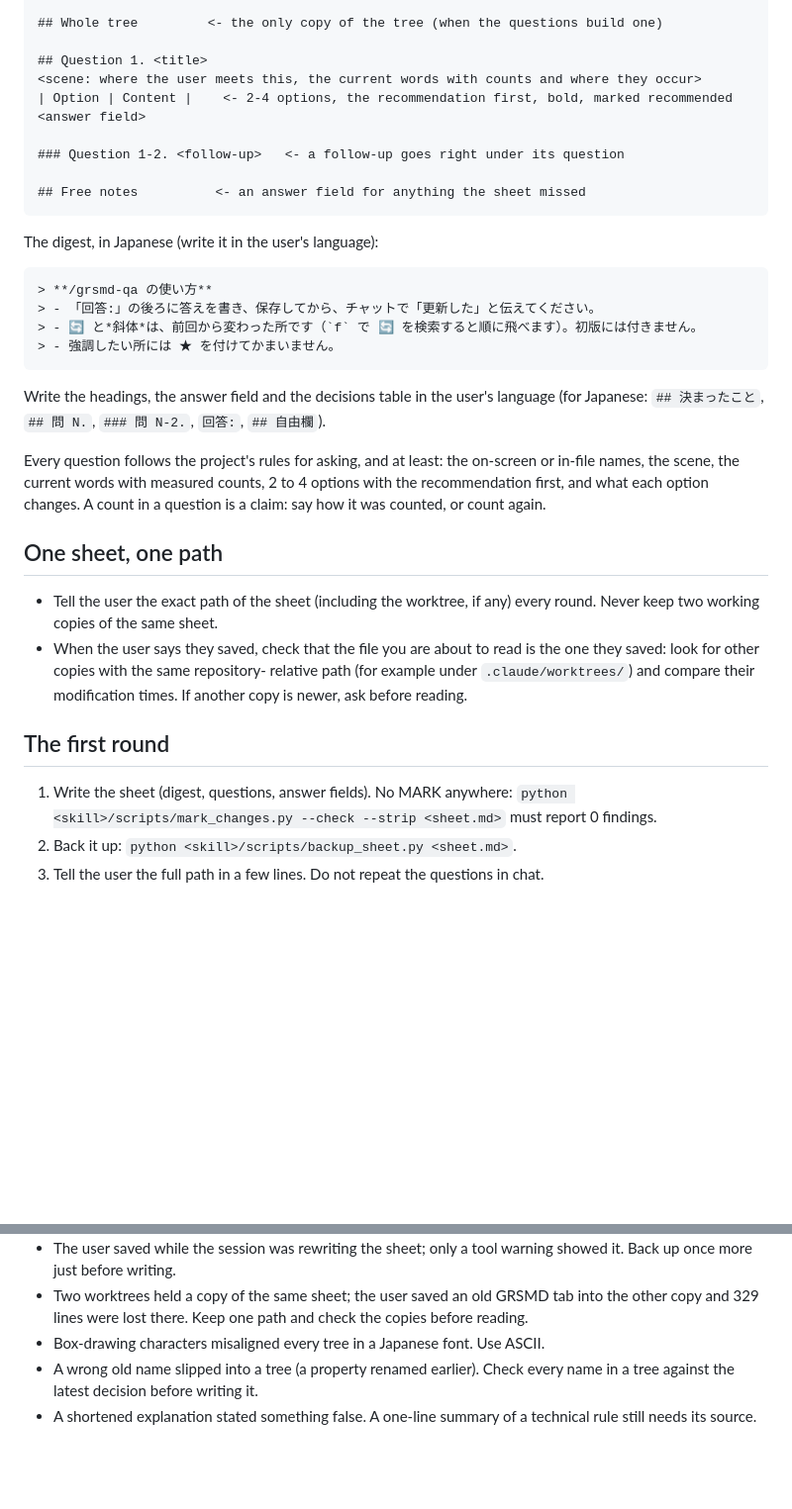
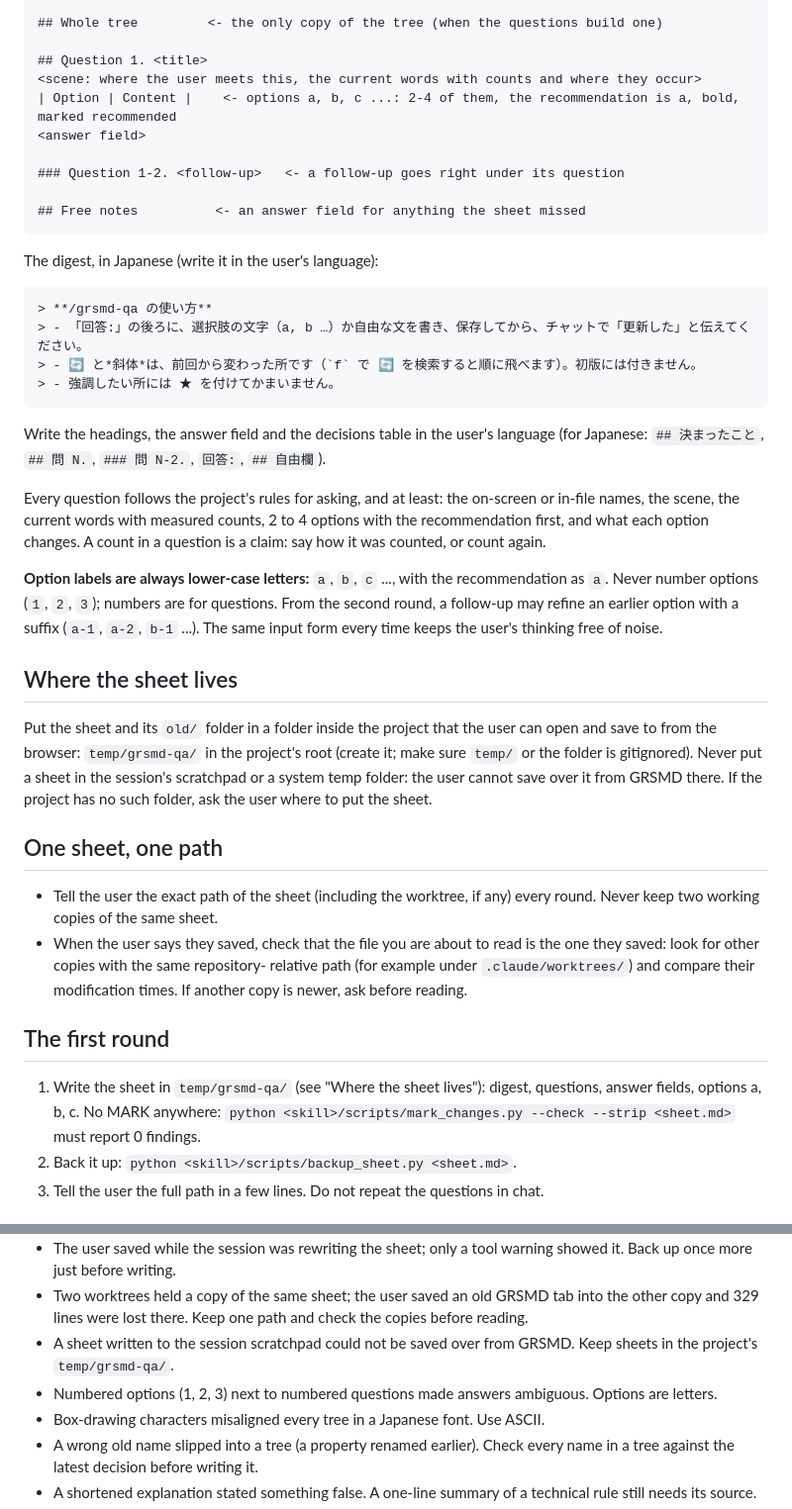
Before and after one commit to GoodRelax/gr-simple-md-renderer, a Markdown page: skills/grsmd-qa/SKILL.md, 2 parts joined by grey strips. Shown at 99% size. Rendered like a GitHub page; blank space fills up the shorter version.

Commit message:
Keep grsmd-qa sheets in temp/grsmd-qa and label options a, b, c
The user could not save a sheet written to the session scratchpad from
GRSMD, so sheets and their old/ backups now live in the project's
gitignored temp/grsmd-qa/. Options are always lower-case letters with
the recommendation as a; follow-ups may refine an option as a-1, b-2.
The digest tells the user to answer with the letter or free text.

````diff
--- a/skills/grsmd-qa/SKILL.md
+++ b/skills/grsmd-qa/SKILL.md
@@ -87,7 +87,7 @@ file with the next number.
 
 ## Question 1. <title>
 <scene: where the user meets this, the current words with counts and where they occur>
-| Option | Content |    <- 2-4 options, the recommendation first, bold, marked recommended
+| Option | Content |    <- options a, b, c ...: 2-4 of them, the recommendation is a, bold, marked recommended
 <answer field>
 
 ### Question 1-2. <follow-up>   <- a follow-up goes right under its question
@@ -99,7 +99,7 @@ The digest, in Japanese (write it in the user's language):
 
 ```text
 > **/grsmd-qa の使い方**
-> - 「回答:」の後ろに答えを書き、保存してから、チャットで「更新した」と伝えてください。
+> - 「回答:」の後ろに、選択肢の文字（a, b …）か自由な文を書き、保存してから、チャットで「更新した」と伝えてください。
 > - 🔄 と*斜体*は、前回から変わった所です（`f` で 🔄 を検索すると順に飛べます）。初版には付きません。
 > - 強調したい所には ★ を付けてかまいません。
 ```
@@ -114,6 +114,21 @@ counts, 2 to 4 options with the recommendation first, and what each option
 changes. A count in a question is a claim: say how it was counted, or count
 again.
 
+**Option labels are always lower-case letters:** `a`, `b`, `c` ..., with the
+recommendation as `a`. Never number options (`1`, `2`, `3`); numbers are for
+questions. From the second round, a follow-up may refine an earlier option
+with a suffix (`a-1`, `a-2`, `b-1` ...). The same input form every time keeps
+the user's thinking free of noise.
+
+## Where the sheet lives
+
+Put the sheet and its `old/` folder in a folder inside the project that the
+user can open and save to from the browser: `temp/grsmd-qa/` in the
+project's root (create it; make sure `temp/` or the folder is gitignored).
+Never put a sheet in the session's scratchpad or a system temp folder: the
+user cannot save over it from GRSMD there. If the project has no such
+folder, ask the user where to put the sheet.
+
 ## One sheet, one path
 
 - Tell the user the exact path of the sheet (including the worktree, if any)
@@ -125,7 +140,8 @@ again.
 
 ## The first round
 
-1. Write the sheet (digest, questions, answer fields). No MARK anywhere:
+1. Write the sheet in `temp/grsmd-qa/` (see "Where the sheet lives"):
+   digest, questions, answer fields, options a, b, c. No MARK anywhere:
    `python <skill>/scripts/mark_changes.py --check --strip <sheet.md>` must
    report 0 findings.
 2. Back it up: `python <skill>/scripts/backup_sheet.py <sheet.md>`.
@@ -243,6 +259,10 @@ When every question is decided:
 - Two worktrees held a copy of the same sheet; the user saved an old GRSMD
   tab into the other copy and 329 lines were lost there. Keep one path and
   check the copies before reading.
+- A sheet written to the session scratchpad could not be saved over from
+  GRSMD. Keep sheets in the project's `temp/grsmd-qa/`.
+- Numbered options (1, 2, 3) next to numbered questions made answers
+  ambiguous. Options are letters.
 - Box-drawing characters misaligned every tree in a Japanese font. Use ASCII.
 - A wrong old name slipped into a tree (a property renamed earlier). Check
   every name in a tree against the latest decision before writing it.
````
